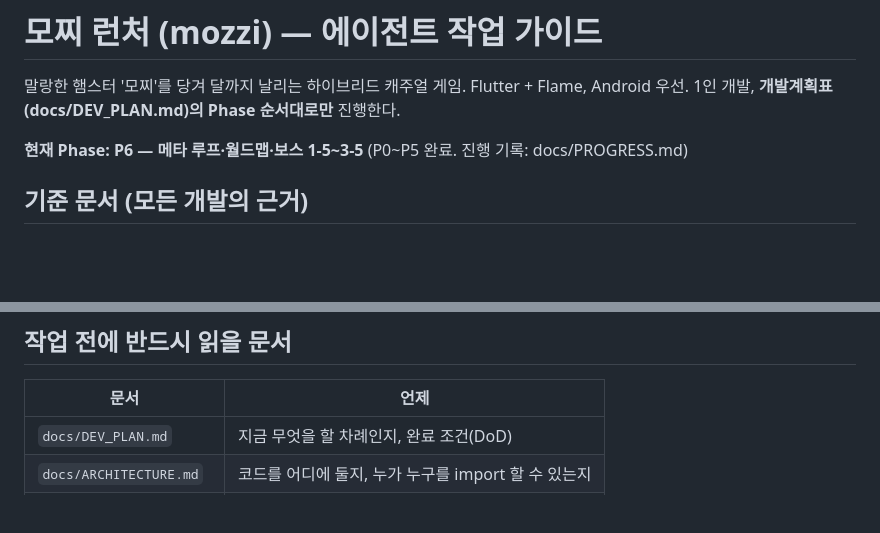
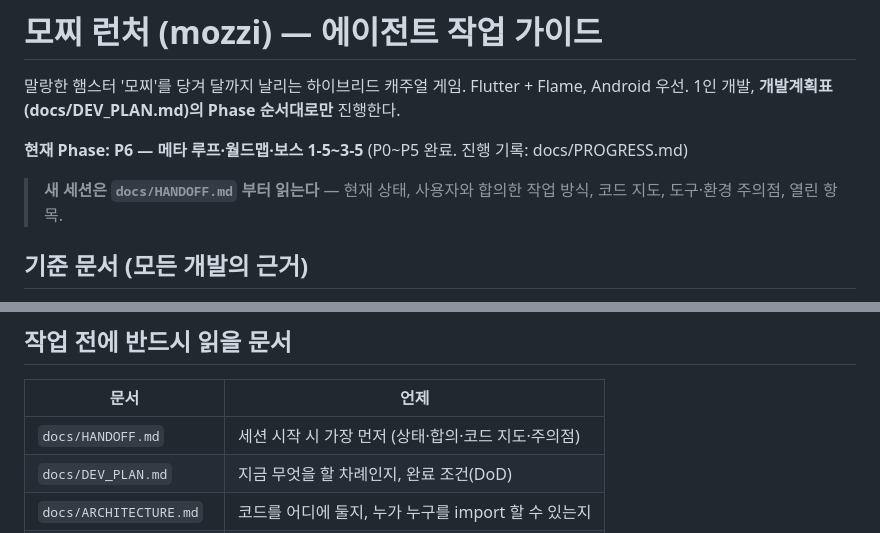
Before and after one commit to ewpark88/mozzi, a Markdown page: CLAUDE.md, 2 parts joined by grey strips. Rendered like a GitHub page; blank space fills up the shorter version.

Commit message:
docs: 세션 인수인계 문서(HANDOFF.md) — P0~P5 상태·합의·코드 지도·도구 주의점·열린 항목
Co-Authored-By: Claude Opus 5.5 <noreply@anthropic.com>

```diff
--- a/CLAUDE.md
+++ b/CLAUDE.md
@@ -4,6 +4,8 @@
 1인 개발, **개발계획표(docs/DEV_PLAN.md)의 Phase 순서대로만** 진행한다.
 
 **현재 Phase: P6 — 메타 루프·월드맵·보스 1-5~3-5** (P0~P5 완료. 진행 기록: docs/PROGRESS.md)
+
+> **새 세션은 `docs/HANDOFF.md` 부터 읽는다** — 현재 상태, 사용자와 합의한 작업 방식, 코드 지도, 도구·환경 주의점, 열린 항목.
 
 ## 기준 문서 (모든 개발의 근거)
 **모든 기능·수치는 아래 두 문서를 근거로 구현한다.** 구현 전에 해당 절을 읽고, 코드·테스트·PR 설명에 참조 절(예: `GDD §2`, `시트 「설정」`)을 남긴다.
@@ -27,6 +29,7 @@
 ## 작업 전에 반드시 읽을 문서
 | 문서 | 언제 |
 |---|---|
+| `docs/HANDOFF.md` | 세션 시작 시 가장 먼저 (상태·합의·코드 지도·주의점) |
 | `docs/DEV_PLAN.md` | 지금 무엇을 할 차례인지, 완료 조건(DoD) |
 | `docs/ARCHITECTURE.md` | 코드를 어디에 둘지, 누가 누구를 import 할 수 있는지 |
 | `docs/CODING_RULES.md` | 코드 작성 규칙 |
```
Also changed, not shown: docs/ARCHITECTURE.md (+10 -8 lines), docs/HANDOFF.md (added, +101 -0 lines).
